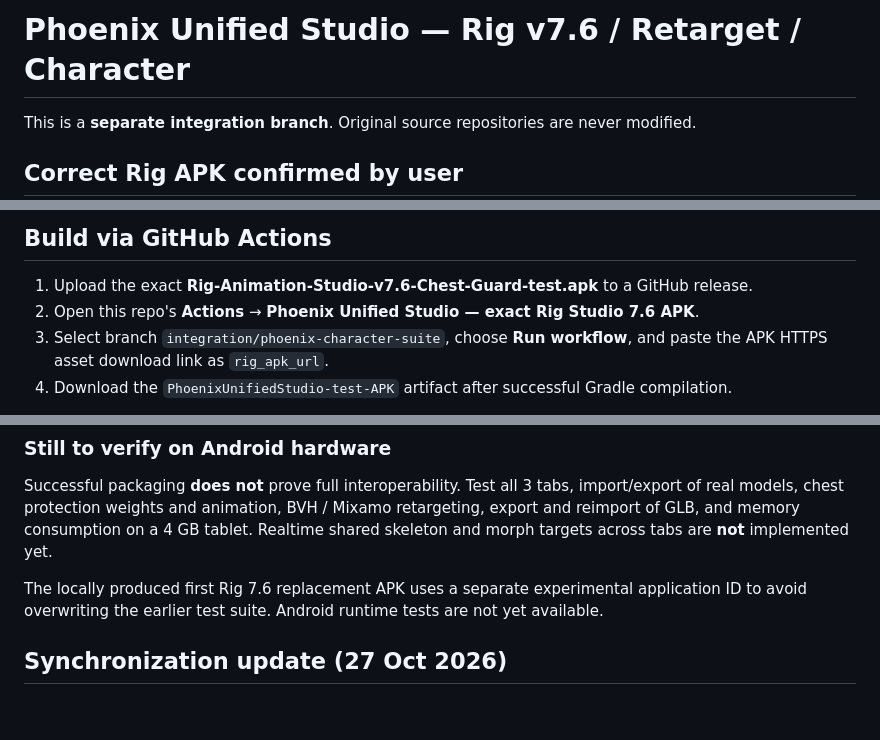
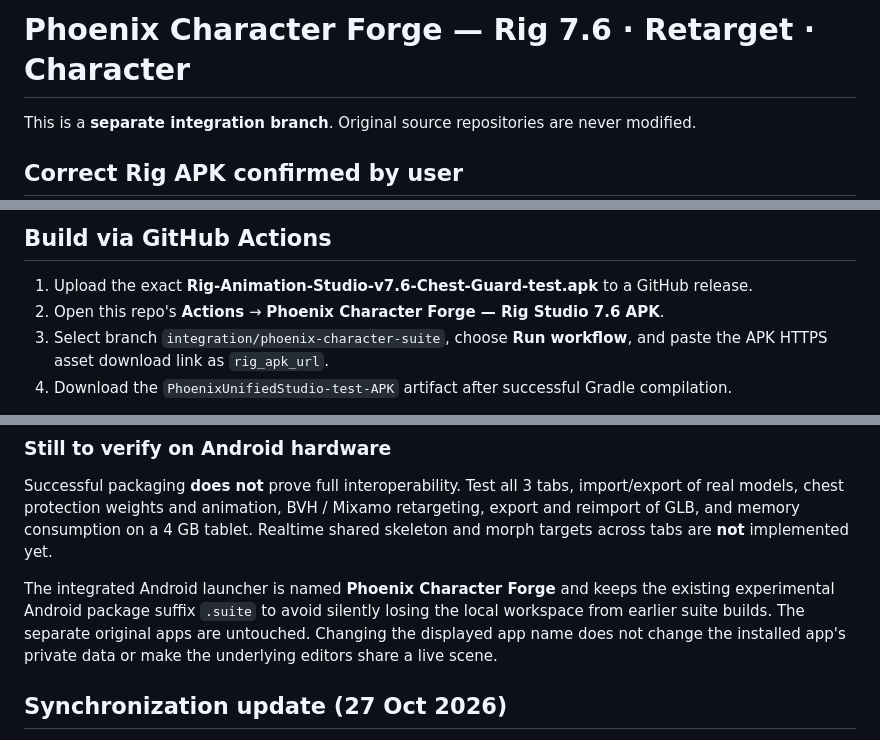
Before and after one commit to RayZenGreallyzzz/AnimRetargetAndroid, a Markdown page: integration/README.md, 3 parts joined by grey strips. Rendered like a GitHub page; blank space fills up the shorter version.

Commit message:
brand: apply Phoenix Character Forge naming to integration/README.md

```diff
--- a/integration/README.md
+++ b/integration/README.md
@@ -1,4 +1,4 @@
-# Phoenix Unified Studio — Rig v7.6 / Retarget / Character
+# Phoenix Character Forge — Rig 7.6 · Retarget · Character
 
 This is a **separate integration branch**. Original source repositories are never modified.
 
@@ -27,7 +27,7 @@ The binary provided in chat is **not published in this GitHub repository**, so t
 ## Build via GitHub Actions
 
 1. Upload the exact **Rig-Animation-Studio-v7.6-Chest-Guard-test.apk** to a GitHub release.
-2. Open this repo's **Actions** → **Phoenix Unified Studio — exact Rig Studio 7.6 APK**.
+2. Open this repo's **Actions** → **Phoenix Character Forge — Rig Studio 7.6 APK**.
 3. Select branch `integration/phoenix-character-suite`, choose **Run workflow**, and paste the APK HTTPS asset download link as `rig_apk_url`.
 4. Download the `PhoenixUnifiedStudio-test-APK` artifact after successful Gradle compilation.
 
@@ -44,7 +44,7 @@ Workflow will **never silently fall back to the older Rig**. This is intentional
 
 Successful packaging **does not** prove full interoperability. Test all 3 tabs, import/export of real models, chest protection weights and animation, BVH / Mixamo retargeting, export and reimport of GLB, and memory consumption on a 4 GB tablet. Realtime shared skeleton and morph targets across tabs are **not** implemented yet.
 
-The locally produced first Rig 7.6 replacement APK uses a separate experimental application ID to avoid overwriting the earlier test suite. Android runtime tests are not yet available.
+The integrated Android launcher is named **Phoenix Character Forge** and keeps the existing experimental Android package suffix `.suite` to avoid silently losing the local workspace from earlier suite builds. The separate original apps are untouched. Changing the displayed app name does not change the installed app's private data or make the underlying editors share a live scene.
 
 
 ## Synchronization update (27 Oct 2026)
```
Also changed, not shown: other parts of integration/README.md (+5 -0 lines).
